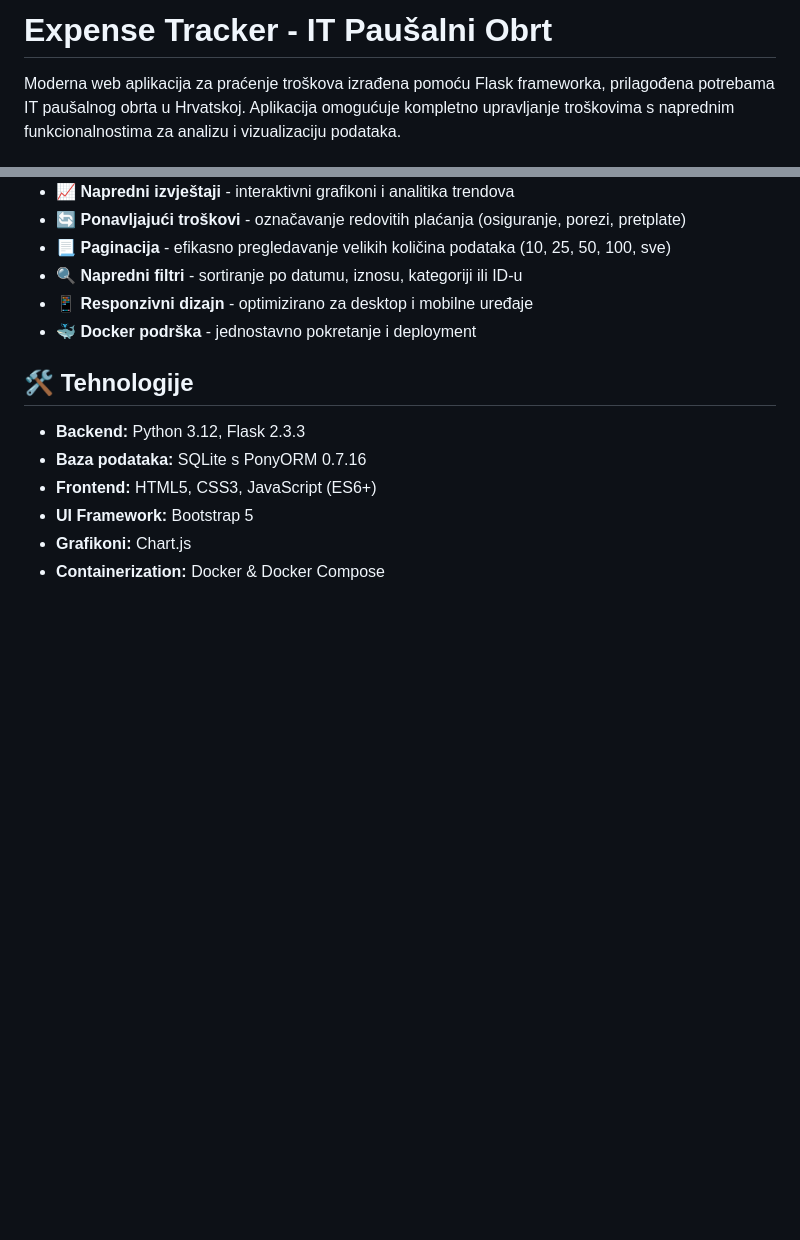
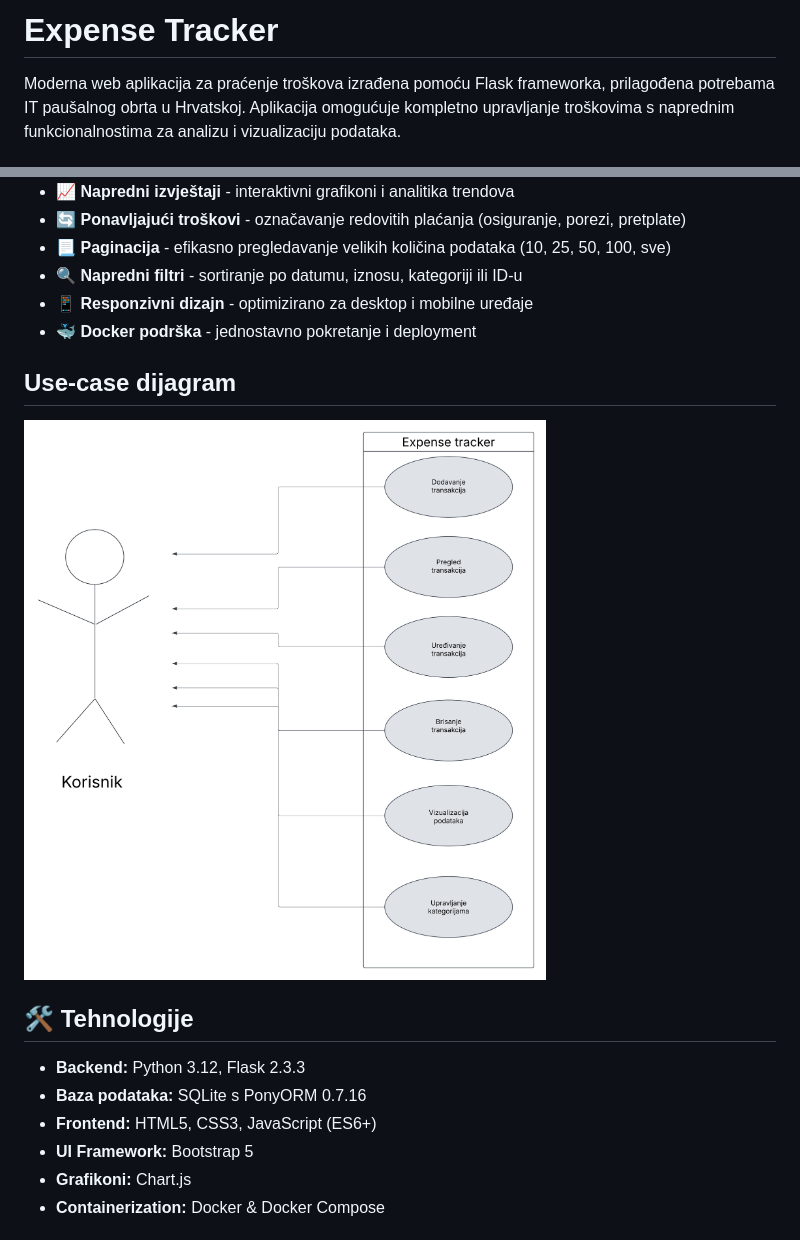
Before and after one commit to markokovac16/expense_tracker_infsus, a Markdown page: README.md, 2 parts joined by grey strips. Rendered like a GitHub page; pictures changed too: use-case.png (added); blank space fills up the shorter version.

Commit message:
readme update sa use-case slikom

```diff
--- a/README.md
+++ b/README.md
@@ -1,4 +1,4 @@
-# Expense Tracker - IT Paušalni Obrt
+# Expense Tracker
 
 Moderna web aplikacija za praćenje troškova izrađena pomoću Flask frameworka, prilagođena potrebama IT paušalnog obrta u Hrvatskoj. Aplikacija omogućuje kompletno upravljanje troškovima s naprednim funkcionalnostima za analizu i vizualizaciju podataka.
 
@@ -12,6 +12,10 @@ Moderna web aplikacija za praćenje troškova izrađena pomoću Flask frameworka
 - 🔍 **Napredni filtri** - sortiranje po datumu, iznosu, kategoriji ili ID-u
 - 📱 **Responzivni dizajn** - optimizirano za desktop i mobilne uređaje
 - 🐳 **Docker podrška** - jednostavno pokretanje i deployment
+
+## Use-case dijagram
+![Alt text](/use-case.png)
+
 
 ## 🛠️ Tehnologije
 
```
